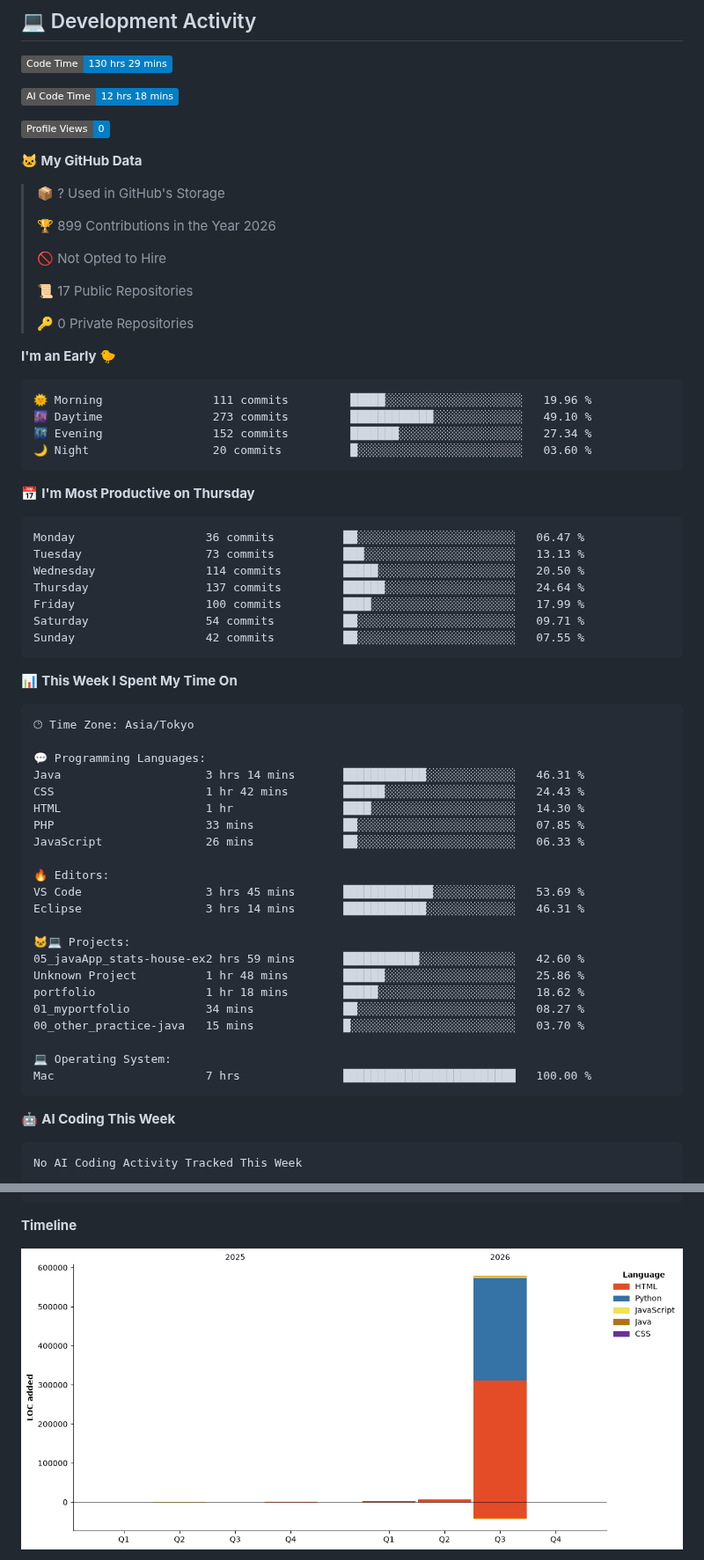
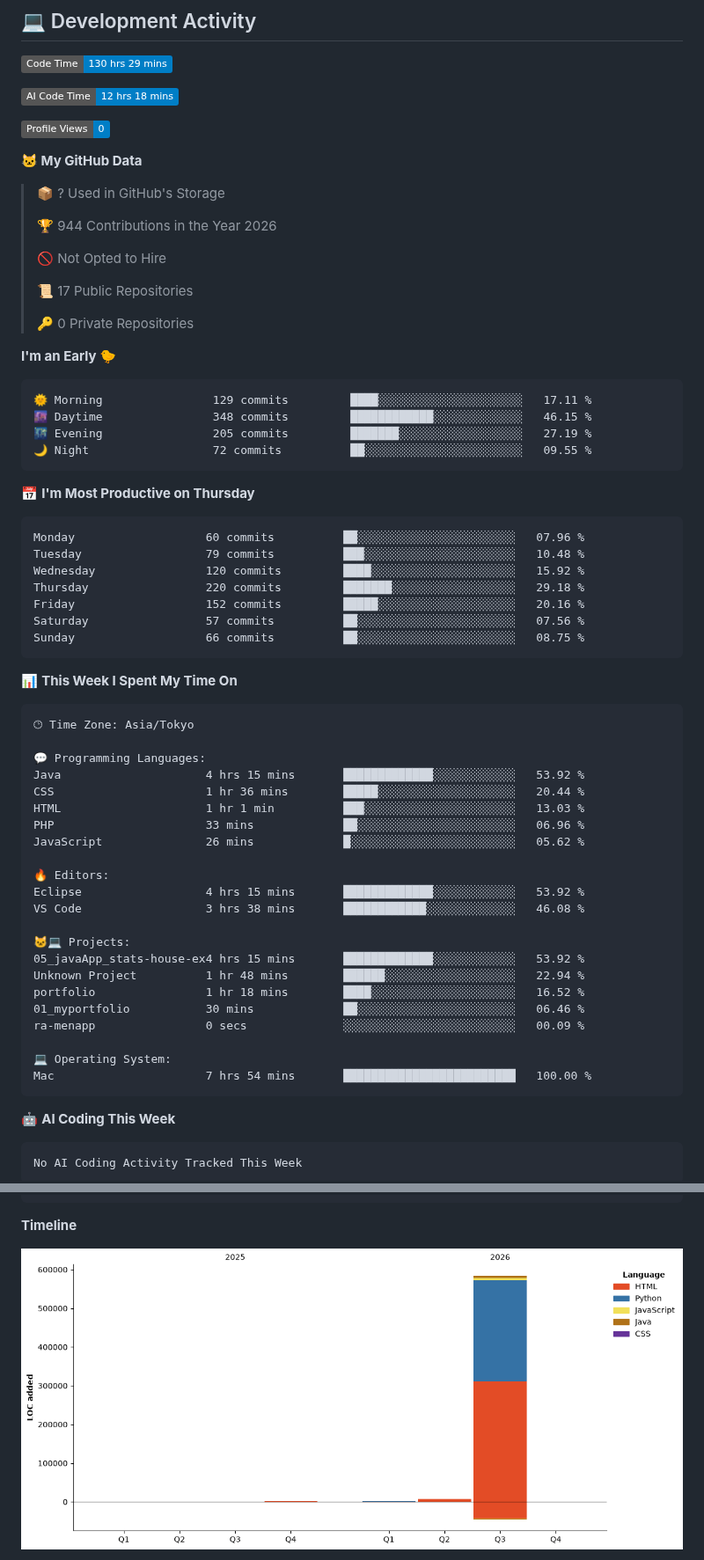
Before and after one commit to hashio251/hashio251, a Markdown page: README.md, 2 parts joined by grey strips. Shown at 88% size. Rendered like a GitHub page; pictures changed too: assets/bar_graph.png; badges without logos.

Commit message:
Updated with Dev Metrics

````diff
--- a/README.md
+++ b/README.md
@@ -142,7 +142,7 @@ Repositories on GitHub are categorized by number according to the content of the
 
 > 📦 ? Used in GitHub's Storage
  >
-> 🏆 899 Contributions in the Year 2026
+> 🏆 944 Contributions in the Year 2026
  >
 > 🚫 Not Opted to Hire
  >
@@ -153,21 +153,21 @@ Repositories on GitHub are categorized by number according to the content of the
 **I'm an Early 🐤**
 
 ```text
-🌞 Morning                111 commits         █████░░░░░░░░░░░░░░░░░░░░   19.96 %
-🌆 Daytime                273 commits         ████████████░░░░░░░░░░░░░   49.10 %
-🌃 Evening                152 commits         ███████░░░░░░░░░░░░░░░░░░   27.34 %
-🌙 Night                  20 commits          █░░░░░░░░░░░░░░░░░░░░░░░░   03.60 %
+🌞 Morning                129 commits         ████░░░░░░░░░░░░░░░░░░░░░   17.11 %
+🌆 Daytime                348 commits         ████████████░░░░░░░░░░░░░   46.15 %
+🌃 Evening                205 commits         ███████░░░░░░░░░░░░░░░░░░   27.19 %
+🌙 Night                  72 commits          ██░░░░░░░░░░░░░░░░░░░░░░░   09.55 %
 ```
 📅 **I'm Most Productive on Thursday**
 
 ```text
-Monday                   36 commits          ██░░░░░░░░░░░░░░░░░░░░░░░   06.47 %
-Tuesday                  73 commits          ███░░░░░░░░░░░░░░░░░░░░░░   13.13 %
-Wednesday                114 commits         █████░░░░░░░░░░░░░░░░░░░░   20.50 %
-Thursday                 137 commits         ██████░░░░░░░░░░░░░░░░░░░   24.64 %
-Friday                   100 commits         ████░░░░░░░░░░░░░░░░░░░░░   17.99 %
-Saturday                 54 commits          ██░░░░░░░░░░░░░░░░░░░░░░░   09.71 %
-Sunday                   42 commits          ██░░░░░░░░░░░░░░░░░░░░░░░   07.55 %
+Monday                   60 commits          ██░░░░░░░░░░░░░░░░░░░░░░░   07.96 %
+Tuesday                  79 commits          ███░░░░░░░░░░░░░░░░░░░░░░   10.48 %
+Wednesday                120 commits         ████░░░░░░░░░░░░░░░░░░░░░   15.92 %
+Thursday                 220 commits         ███████░░░░░░░░░░░░░░░░░░   29.18 %
+Friday                   152 commits         █████░░░░░░░░░░░░░░░░░░░░   20.16 %
+Saturday                 57 commits          ██░░░░░░░░░░░░░░░░░░░░░░░   07.56 %
+Sunday                   66 commits          ██░░░░░░░░░░░░░░░░░░░░░░░   08.75 %
 ```
 
 
@@ -177,25 +177,25 @@ Sunday                   42 commits          ██░░░░░░░░░
 🕑︎ Time Zone: Asia/Tokyo
 
 💬 Programming Languages:
-Java                     3 hrs 14 mins       ████████████░░░░░░░░░░░░░   46.31 %
-CSS                      1 hr 42 mins        ██████░░░░░░░░░░░░░░░░░░░   24.43 %
-HTML                     1 hr                ████░░░░░░░░░░░░░░░░░░░░░   14.30 %
-PHP                      33 mins             ██░░░░░░░░░░░░░░░░░░░░░░░   07.85 %
-JavaScript               26 mins             ██░░░░░░░░░░░░░░░░░░░░░░░   06.33 %
+Java                     4 hrs 15 mins       █████████████░░░░░░░░░░░░   53.92 %
+CSS                      1 hr 36 mins        █████░░░░░░░░░░░░░░░░░░░░   20.44 %
+HTML                     1 hr 1 min          ███░░░░░░░░░░░░░░░░░░░░░░   13.03 %
+PHP                      33 mins             ██░░░░░░░░░░░░░░░░░░░░░░░   06.96 %
+JavaScript               26 mins             █░░░░░░░░░░░░░░░░░░░░░░░░   05.62 %
 
 🔥 Editors:
-VS Code                  3 hrs 45 mins       █████████████░░░░░░░░░░░░   53.69 %
-Eclipse                  3 hrs 14 mins       ████████████░░░░░░░░░░░░░   46.31 %
+Eclipse                  4 hrs 15 mins       █████████████░░░░░░░░░░░░   53.92 %
+VS Code                  3 hrs 38 mins       ████████████░░░░░░░░░░░░░   46.08 %
 
 🐱‍💻 Projects:
-05_javaApp_stats-house-ex2 hrs 59 mins       ███████████░░░░░░░░░░░░░░   42.60 %
-Unknown Project          1 hr 48 mins        ██████░░░░░░░░░░░░░░░░░░░   25.86 %
-portfolio                1 hr 18 mins        █████░░░░░░░░░░░░░░░░░░░░   18.62 %
-01_myportfolio           34 mins             ██░░░░░░░░░░░░░░░░░░░░░░░   08.27 %
-00_other_practice-java   15 mins             █░░░░░░░░░░░░░░░░░░░░░░░░   03.70 %
+05_javaApp_stats-house-ex4 hrs 15 mins       █████████████░░░░░░░░░░░░   53.92 %
+Unknown Project          1 hr 48 mins        ██████░░░░░░░░░░░░░░░░░░░   22.94 %
+portfolio                1 hr 18 mins        ████░░░░░░░░░░░░░░░░░░░░░   16.52 %
+01_myportfolio           30 mins             ██░░░░░░░░░░░░░░░░░░░░░░░   06.46 %
+ra-menapp                0 secs              ░░░░░░░░░░░░░░░░░░░░░░░░░   00.09 %
 
 💻 Operating System:
-Mac                      7 hrs               █████████████████████████   100.00 %
+Mac                      7 hrs 54 mins       █████████████████████████   100.00 %
 ```
 
 🤖 **AI Coding This Week**
````
Also changed, not shown: other parts of README.md (+1 -1 lines).
